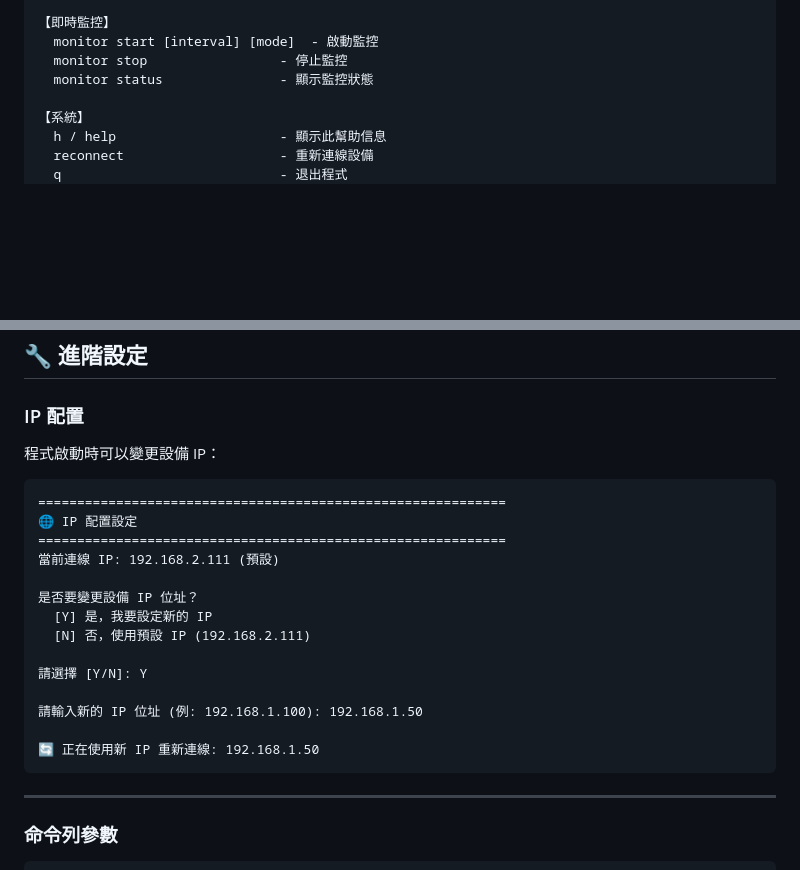
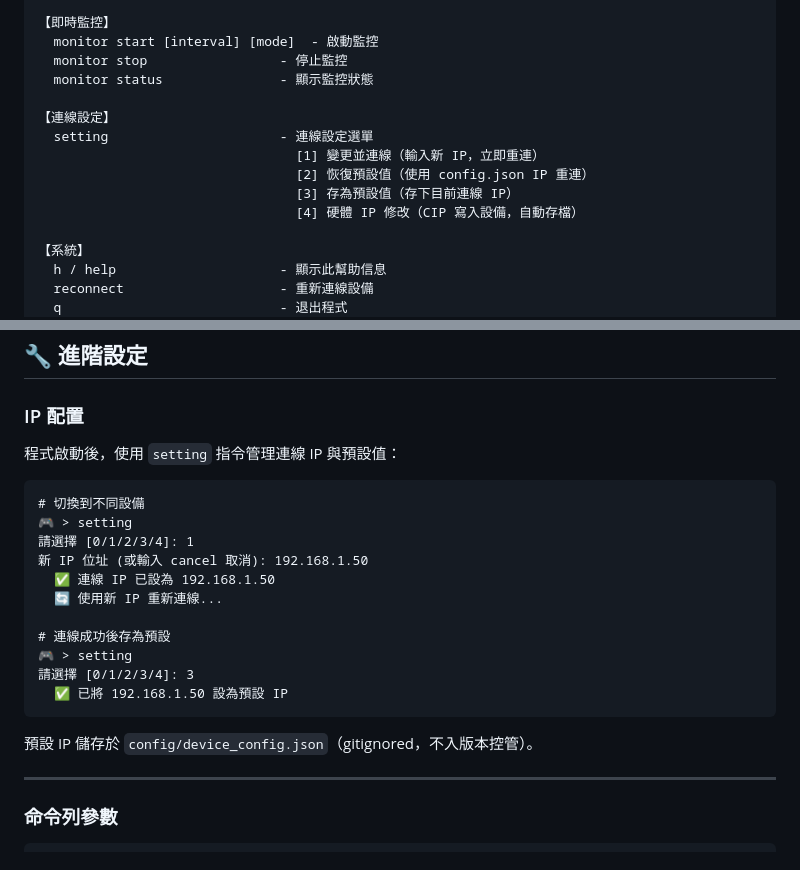
Before and after one commit to HarryChiuu/Caparoc, a Markdown page: docs/CLI_USER_GUIDE.md, 2 parts joined by grey strips. GitHub-like rendering; blank space fills up the shorter version.

````diff
--- a/docs/CLI_USER_GUIDE.md
+++ b/docs/CLI_USER_GUIDE.md
@@ -391,6 +466,13 @@ help
   monitor start [interval] [mode]  - 啟動監控
   monitor stop                 - 停止監控
   monitor status               - 顯示監控狀態
+
+【連線設定】
+  setting                      - 連線設定選單
+                                 [1] 變更並連線（輸入新 IP，立即重連）
+                                 [2] 恢復預設值（使用 config.json IP 重連）
+                                 [3] 存為預設值（存下目前連線 IP）
+                                 [4] 硬體 IP 修改（CIP 寫入設備，自動存檔）
 
 【系統】
   h / help                     - 顯示此幫助信息
@@ -527,24 +609,23 @@ python src/caparoc_controller.py
 
 ### IP 配置
 
-程式啟動時可以變更設備 IP：
+程式啟動後，使用 `setting` 指令管理連線 IP 與預設值：
 
 ```
-============================================================
-🌐 IP 配置設定
-============================================================
-當前連線 IP: 192.168.2.111 (預設)
+# 切換到不同設備
+🎮 > setting
+請選擇 [0/1/2/3/4]: 1
+新 IP 位址 (或輸入 cancel 取消): 192.168.1.50
+  ✅ 連線 IP 已設為 192.168.1.50
+  🔄 使用新 IP 重新連線...
 
-是否要變更設備 IP 位址？
-  [Y] 是，我要設定新的 IP
-  [N] 否，使用預設 IP (192.168.2.111)
+# 連線成功後存為預設
+🎮 > setting
+請選擇 [0/1/2/3/4]: 3
+  ✅ 已將 192.168.1.50 設為預設 IP
+```
 
-請選擇 [Y/N]: Y
-
-請輸入新的 IP 位址 (例: 192.168.1.100): 192.168.1.50
-
-🔄 正在使用新 IP 重新連線: 192.168.1.50
-```
+預設 IP 儲存於 `config/device_config.json`（gitignored，不入版本控管）。
 
 ---
 
````
Also changed, not shown: other parts of docs/CLI_USER_GUIDE.md (+81 -6 lines), docs/CHANGELOG.md (+33 -0 lines).
